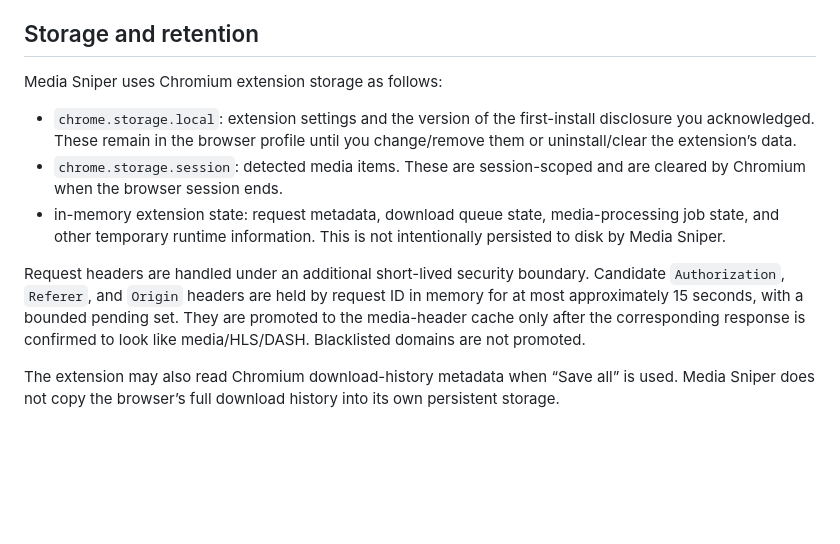
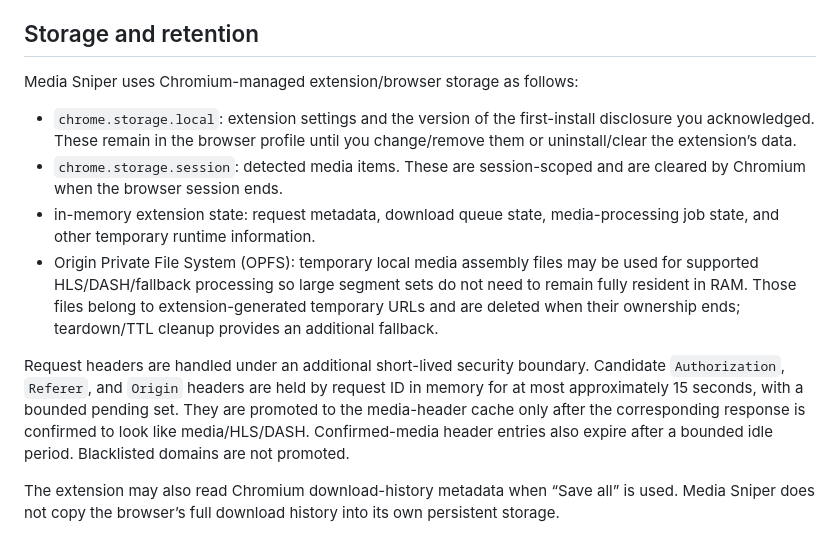
Before and after one commit to PeachGumi/media-sniper, a Markdown page: PRIVACY.md, the part around one of its changes. GitHub-like rendering; blank space fills up the shorter version.

```diff
--- a/PRIVACY.md
+++ b/PRIVACY.md
@@ -45,13 +56,14 @@ Media requests still go to the websites/CDNs that host the media, because downlo
 
 ## Storage and retention
 
-Media Sniper uses Chromium extension storage as follows:
+Media Sniper uses Chromium-managed extension/browser storage as follows:
 
 - `chrome.storage.local`: extension settings and the version of the first-install disclosure you acknowledged. These remain in the browser profile until you change/remove them or uninstall/clear the extension’s data.
 - `chrome.storage.session`: detected media items. These are session-scoped and are cleared by Chromium when the browser session ends.
-- in-memory extension state: request metadata, download queue state, media-processing job state, and other temporary runtime information. This is not intentionally persisted to disk by Media Sniper.
+- in-memory extension state: request metadata, download queue state, media-processing job state, and other temporary runtime information.
+- Origin Private File System (OPFS): temporary local media assembly files may be used for supported HLS/DASH/fallback processing so large segment sets do not need to remain fully resident in RAM. Those files belong to extension-generated temporary URLs and are deleted when their ownership ends; teardown/TTL cleanup provides an additional fallback.
 
-Request headers are handled under an additional short-lived security boundary. Candidate `Authorization`, `Referer`, and `Origin` headers are held by request ID in memory for at most approximately 15 seconds, with a bounded pending set. They are promoted to the media-header cache only after the corresponding response is confirmed to look like media/HLS/DASH. Blacklisted domains are not promoted.
+Request headers are handled under an additional short-lived security boundary. Candidate `Authorization`, `Referer`, and `Origin` headers are held by request ID in memory for at most approximately 15 seconds, with a bounded pending set. They are promoted to the media-header cache only after the corresponding response is confirmed to look like media/HLS/DASH. Confirmed-media header entries also expire after a bounded idle period. Blacklisted domains are not promoted.
 
 The extension may also read Chromium download-history metadata when “Save all” is used. Media Sniper does not copy the browser’s full download history into its own persistent storage.
 
```
Also changed, not shown: other parts of PRIVACY.md (+22 -4 lines).
